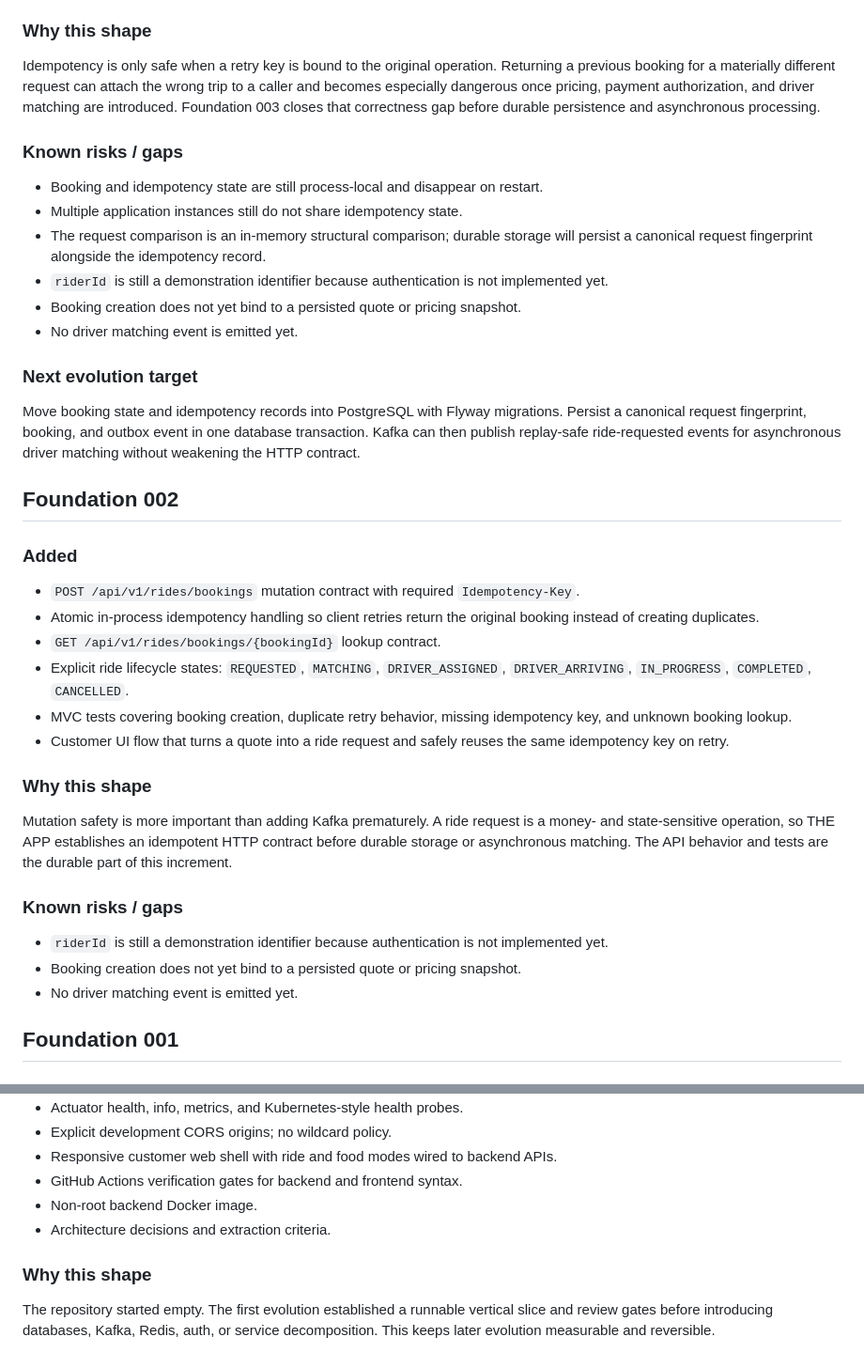
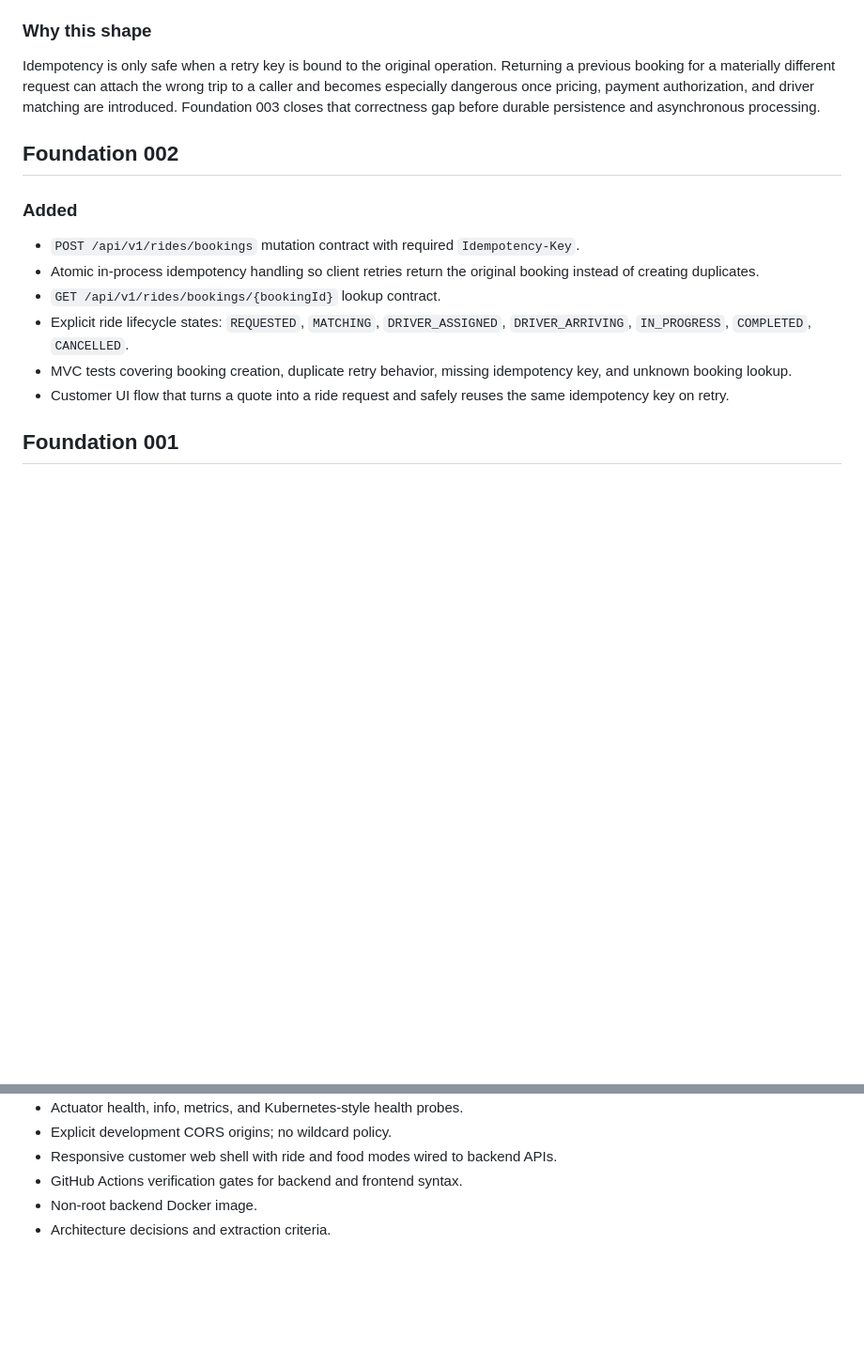
Before and after one commit to msdpramod/THE-APP, a Markdown page: docs/EVOLUTION.md, 2 parts joined by grey strips. Shown at 94% size. Rendered like a GitHub page; blank space fills up the shorter version.

```diff
--- a/docs/EVOLUTION.md
+++ b/docs/EVOLUTION.md
@@ -41,19 +63,6 @@ Add a transactional outbox table and write a `RideRequested` event in the same d
 
 Idempotency is only safe when a retry key is bound to the original operation. Returning a previous booking for a materially different request can attach the wrong trip to a caller and becomes especially dangerous once pricing, payment authorization, and driver matching are introduced. Foundation 003 closes that correctness gap before durable persistence and asynchronous processing.
 
-### Known risks / gaps
-
-- Booking and idempotency state are still process-local and disappear on restart.
-- Multiple application instances still do not share idempotency state.
-- The request comparison is an in-memory structural comparison; durable storage will persist a canonical request fingerprint alongside the idempotency record.
-- `riderId` is still a demonstration identifier because authentication is not implemented yet.
-- Booking creation does not yet bind to a persisted quote or pricing snapshot.
-- No driver matching event is emitted yet.
-
-### Next evolution target
-
-Move booking state and idempotency records into PostgreSQL with Flyway migrations. Persist a canonical request fingerprint, booking, and outbox event in one database transaction. Kafka can then publish replay-safe ride-requested events for asynchronous driver matching without weakening the HTTP contract.
-
 ## Foundation 002
 
 ### Added
@@ -64,16 +73,6 @@ Move booking state and idempotency records into PostgreSQL with Flyway migration
 - Explicit ride lifecycle states: `REQUESTED`, `MATCHING`, `DRIVER_ASSIGNED`, `DRIVER_ARRIVING`, `IN_PROGRESS`, `COMPLETED`, `CANCELLED`.
 - MVC tests covering booking creation, duplicate retry behavior, missing idempotency key, and unknown booking lookup.
 - Customer UI flow that turns a quote into a ride request and safely reuses the same idempotency key on retry.
-
-### Why this shape
-
-Mutation safety is more important than adding Kafka prematurely. A ride request is a money- and state-sensitive operation, so THE APP establishes an idempotent HTTP contract before durable storage or asynchronous matching. The API behavior and tests are the durable part of this increment.
-
-### Known risks / gaps
-
-- `riderId` is still a demonstration identifier because authentication is not implemented yet.
-- Booking creation does not yet bind to a persisted quote or pricing snapshot.
-- No driver matching event is emitted yet.
 
 ## Foundation 001
 
@@ -89,7 +88,3 @@ Mutation safety is more important than adding Kafka prematurely. A ride request
 - GitHub Actions verification gates for backend and frontend syntax.
 - Non-root backend Docker image.
 - Architecture decisions and extraction criteria.
-
-### Why this shape
-
-The repository started empty. The first evolution established a runnable vertical slice and review gates before introducing databases, Kafka, Redis, auth, or service decomposition. This keeps later evolution measurable and reversible.
```
Also changed, not shown: other parts of docs/EVOLUTION.md (+27 -5 lines).
